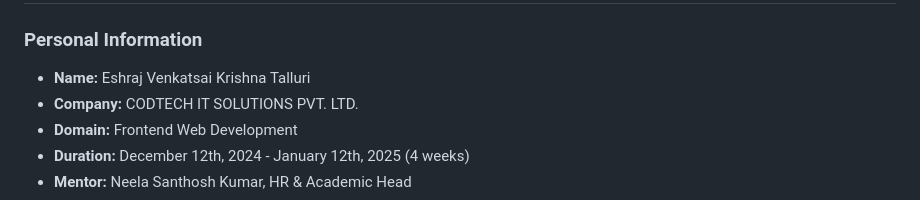
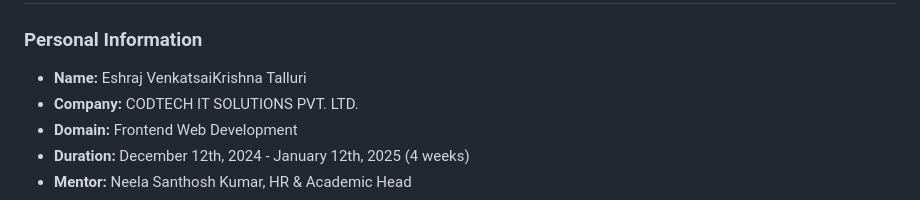
Before and after one commit to eshu30/CODTECH-Task-1, a Markdown page: README.md, the part around the change. Rendered like a GitHub page.

```diff
--- a/README.md
+++ b/README.md
@@ -6,7 +6,7 @@
 
 ### **Personal Information**
 
-- **Name:** Eshraj Venkatsai Krishna Talluri
+- **Name:** Eshraj VenkatsaiKrishna Talluri
 - **Company:** CODTECH IT SOLUTIONS PVT. LTD.
 - **Domain:** Frontend Web Development
 - **Duration:** December 12th, 2024 - January 12th, 2025 (4 weeks)
```
